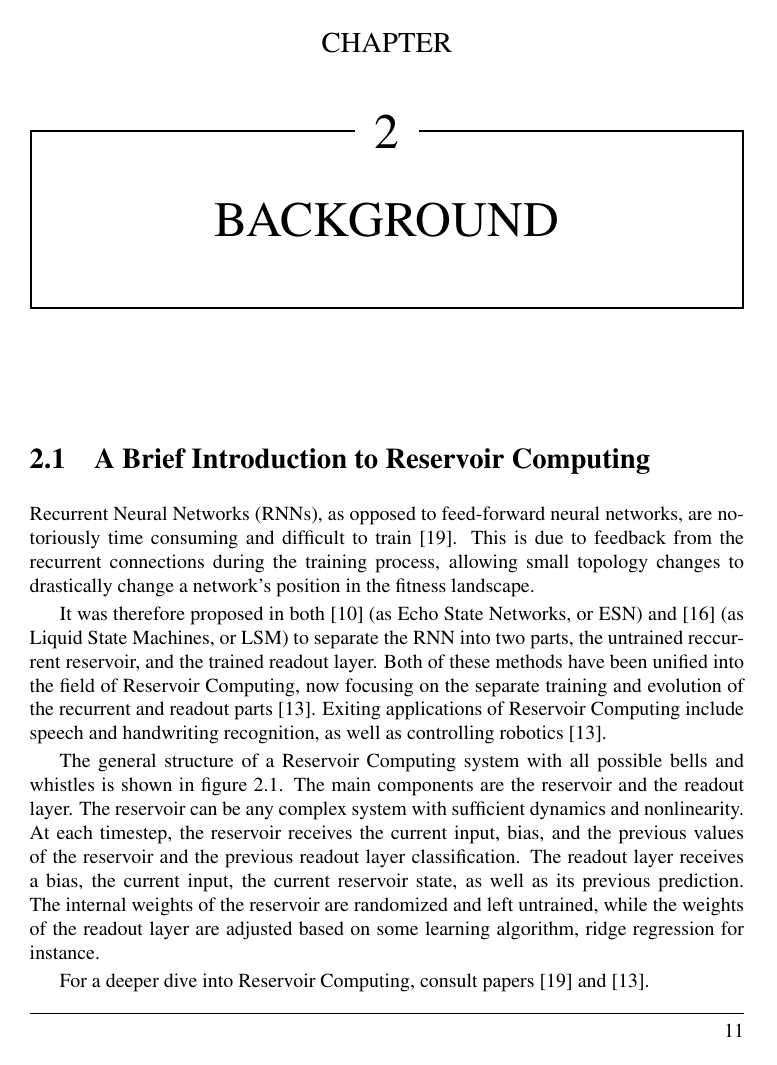
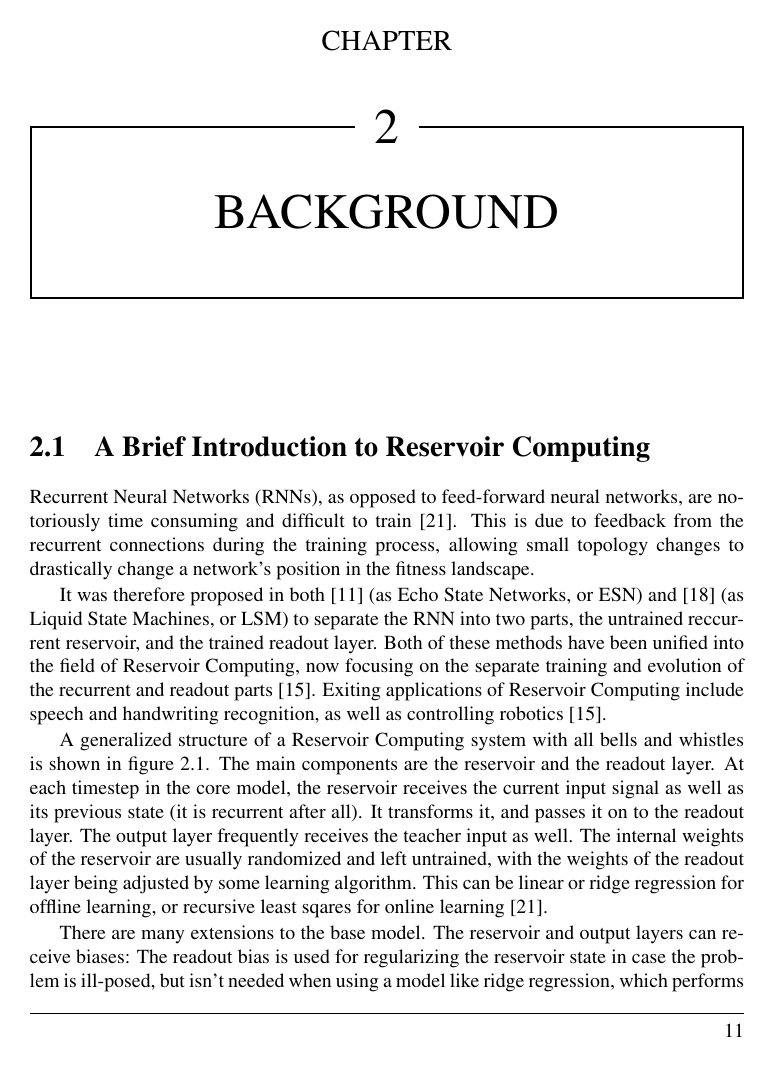
Before and after one commit to aleksanb/MastersThesis, a LaTeX thesis (main.tex, which reads background/background.tex): page 11 of 52. Compiled offline with pdfLaTeX; TikZ figures are drawn from their code, not taken from saved files.

Commit message:
Properly explain generalized RC schema

```diff
--- a/background/background.tex
+++ b/background/background.tex
@@ -25,12 +27,18 @@ as well as controlling robotics \cite{lukovsevivcius2012reservoir}.
     \includegraphics[width=\columnwidth]{background/reservoir_computing_schema.pdf}
 \end{figure}
 
-The general structure of a Reservoir Computing system with all possible bells and whistles is shown in figure \ref{fig:rc-schema}.
+A generalized structure of a Reservoir Computing system with all bells and whistles is shown in figure \ref{fig:rc-schema}.
 The main components are the reservoir and the readout layer.
-The reservoir can be any complex system with sufficient dynamics and nonlinearity.
-At each timestep, the reservoir receives the current input, bias,
-and the previous values of the reservoir and the previous readout layer classification.
-The readout layer receives a bias, the current input, the current reservoir state, as well as its previous prediction.
-The internal weights of the reservoir are randomized and left untrained,
-while the weights of the readout layer are adjusted based on some learning algorithm,
-ridge regression for instance.
+At each timestep in the core model,
+the reservoir receives the current input signal as well as its previous state (it is recurrent after all).
+It transforms it, and passes it on to the readout layer.
+The output layer frequently receives the teacher input as well.
+The internal weights of the reservoir are usually randomized and left untrained,
+with the weights of the readout layer being adjusted by some learning algorithm.
+This can be linear or ridge regression for offline learning,
+or recursive least sqares for online learning \cite{Schrauwen2007}.
+
+There are many extensions to the base model.
+The reservoir and output layers can receive biases:
+The readout bias is used for regularizing the reservoir state in case the problem is ill-posed,
+but isn't needed when using a model like ridge regression, which performs regularization internally \cite{Schrauwen2007}.
@@ -37,6 +51,6 @@ ridge regression for instance.
 
 For a deeper dive into Reservoir Computing,
-consult papers \cite{Schrauwen2007} and \cite{lukovsevivcius2012reservoir}.
+consult papers \cite{Schrauwen2007}, \cite{lukovsevivcius2012reservoir}, and \cite{Jaeger:2007}.
 
 \section{Alternatives to Classical Reservoirs}
 
```
Also changed, not shown: bibfiles/bibtexlibs.bib (+18 -0 lines), background/reservoir_computing_schema.pdf, background/background.tex (12 more changed lines).
